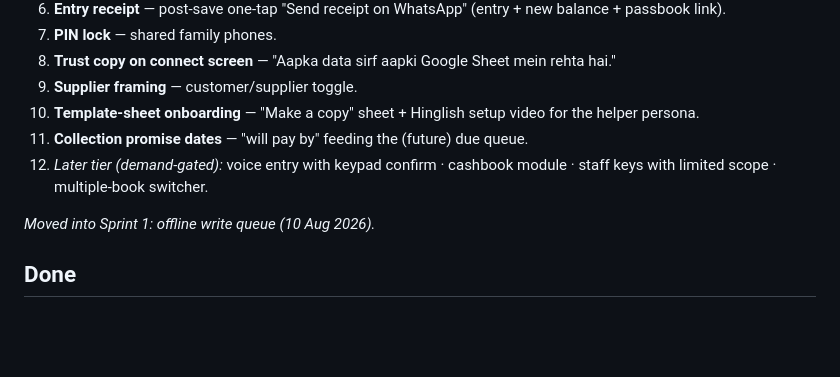
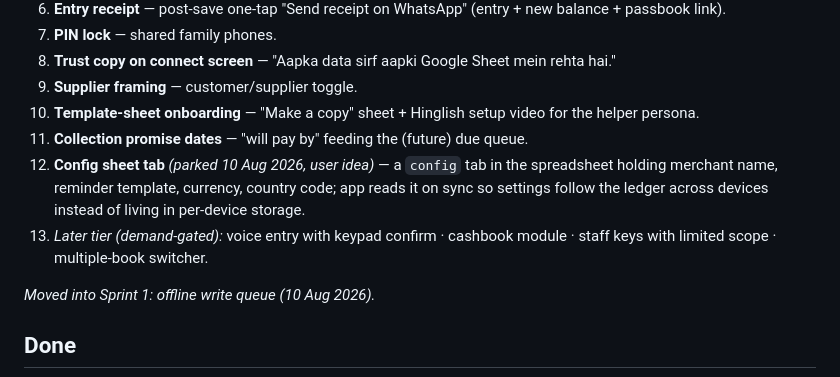
Before and after one commit to JishantSingh/balanceapp, a Markdown page: SPRINT.md, the part around the change. Drawn GitHub-style; blank space fills up the shorter version.

Commit message:
Backlog: config sheet tab (parked)
Co-Authored-By: Claude Fable 5 <noreply@anthropic.com>

```diff
--- a/SPRINT.md
+++ b/SPRINT.md
@@ -29,7 +29,8 @@ Out of scope for Sprint 1: everything below.
 9. **Supplier framing** — customer/supplier toggle.
 10. **Template-sheet onboarding** — "Make a copy" sheet + Hinglish setup video for the helper persona.
 11. **Collection promise dates** — "will pay by" feeding the (future) due queue.
-12. *Later tier (demand-gated):* voice entry with keypad confirm · cashbook module · staff keys with limited scope · multiple-book switcher.
+12. **Config sheet tab** *(parked 10 Aug 2026, user idea)* — a `config` tab in the spreadsheet holding merchant name, reminder template, currency, country code; app reads it on sync so settings follow the ledger across devices instead of living in per-device storage.
+13. *Later tier (demand-gated):* voice entry with keypad confirm · cashbook module · staff keys with limited scope · multiple-book switcher.
 
 *Moved into Sprint 1: offline write queue (10 Aug 2026).*
 
```
